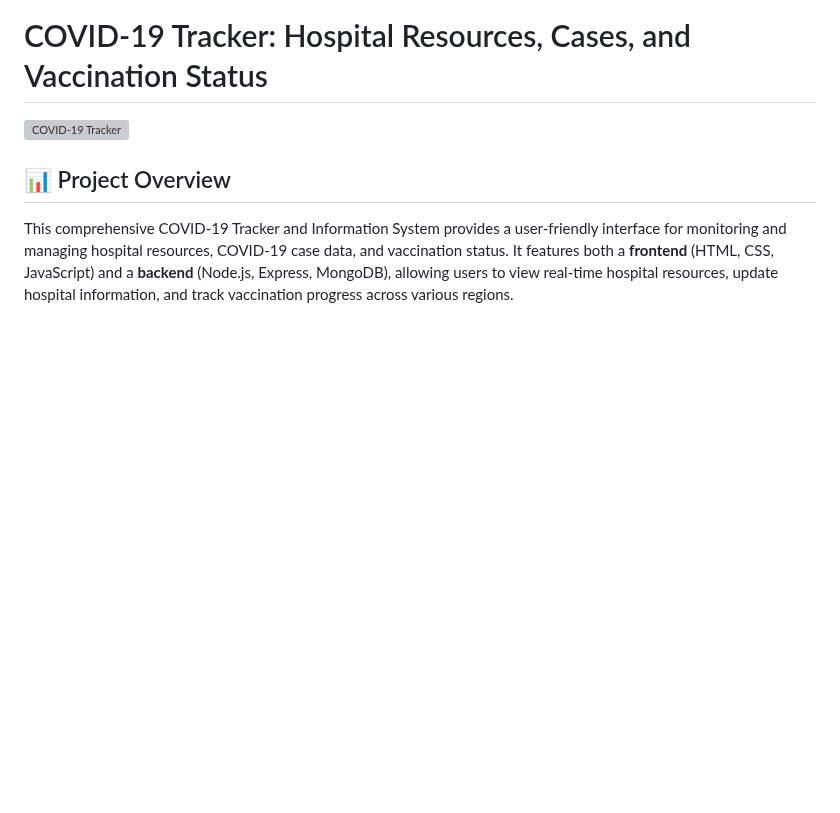
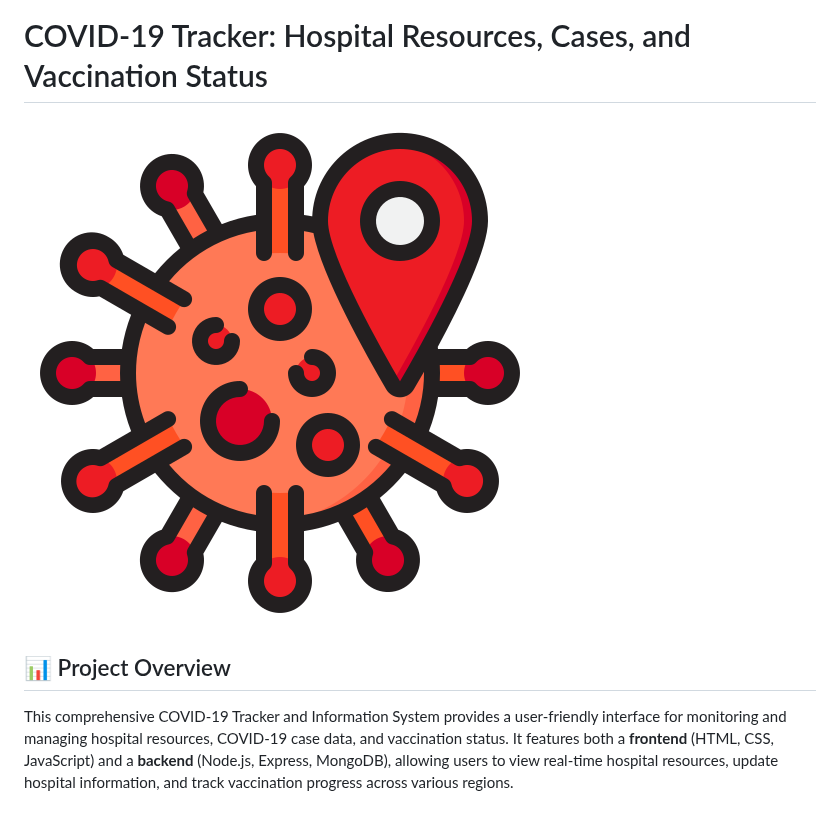
Before and after one commit to VedPrakash483/Covid-healthCare-dashboard, a Markdown page: README.md, the part around the change. Rendered like a GitHub page; blank space fills up the shorter version; grey boxes are pictures that could not be loaded.

Commit message:
Refactored

```diff
--- a/README.md
+++ b/README.md
@@ -1,6 +1,6 @@
 # COVID-19 Tracker: Hospital Resources, Cases, and Vaccination Status
 
-![COVID-19 Tracker](frontend\assets\icon.png)
+![COVID-19 Tracker](frontend/assets/icon.png)
 
 ## 📊 Project Overview
 
```
